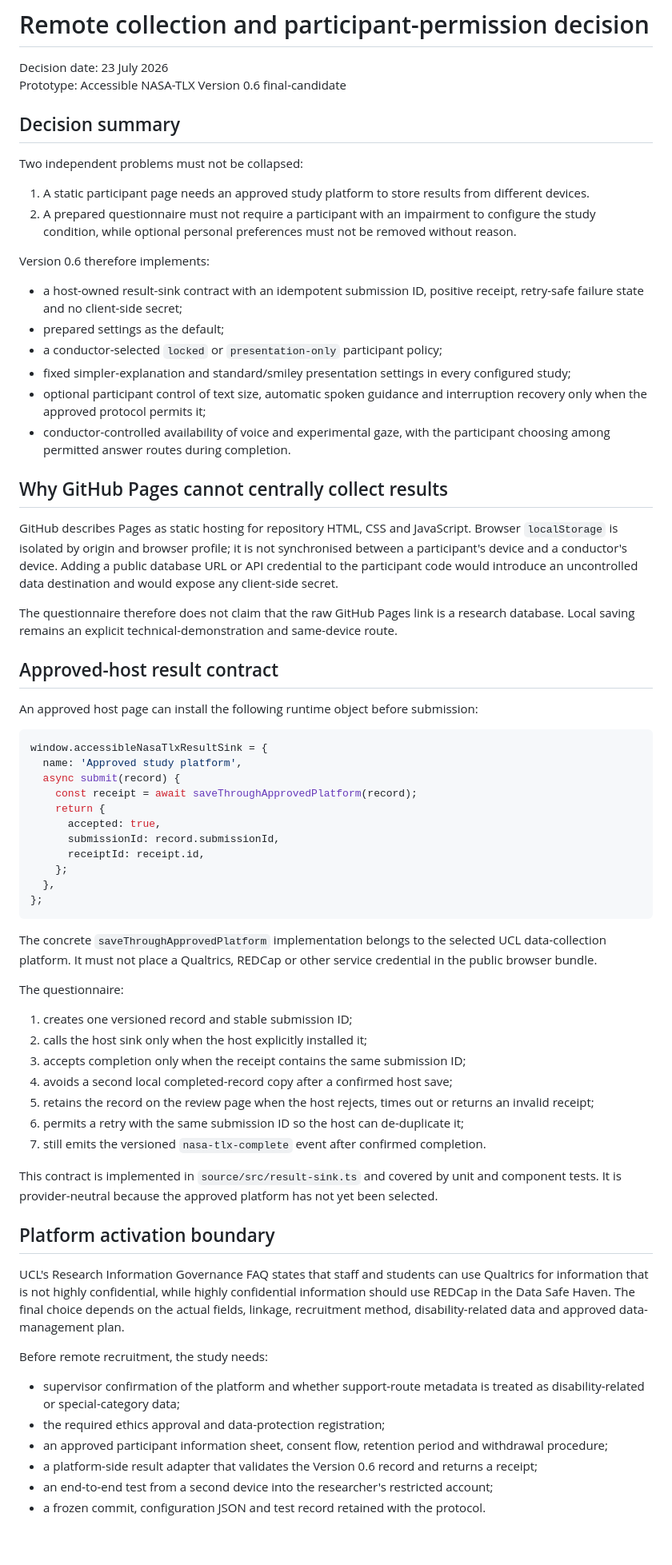
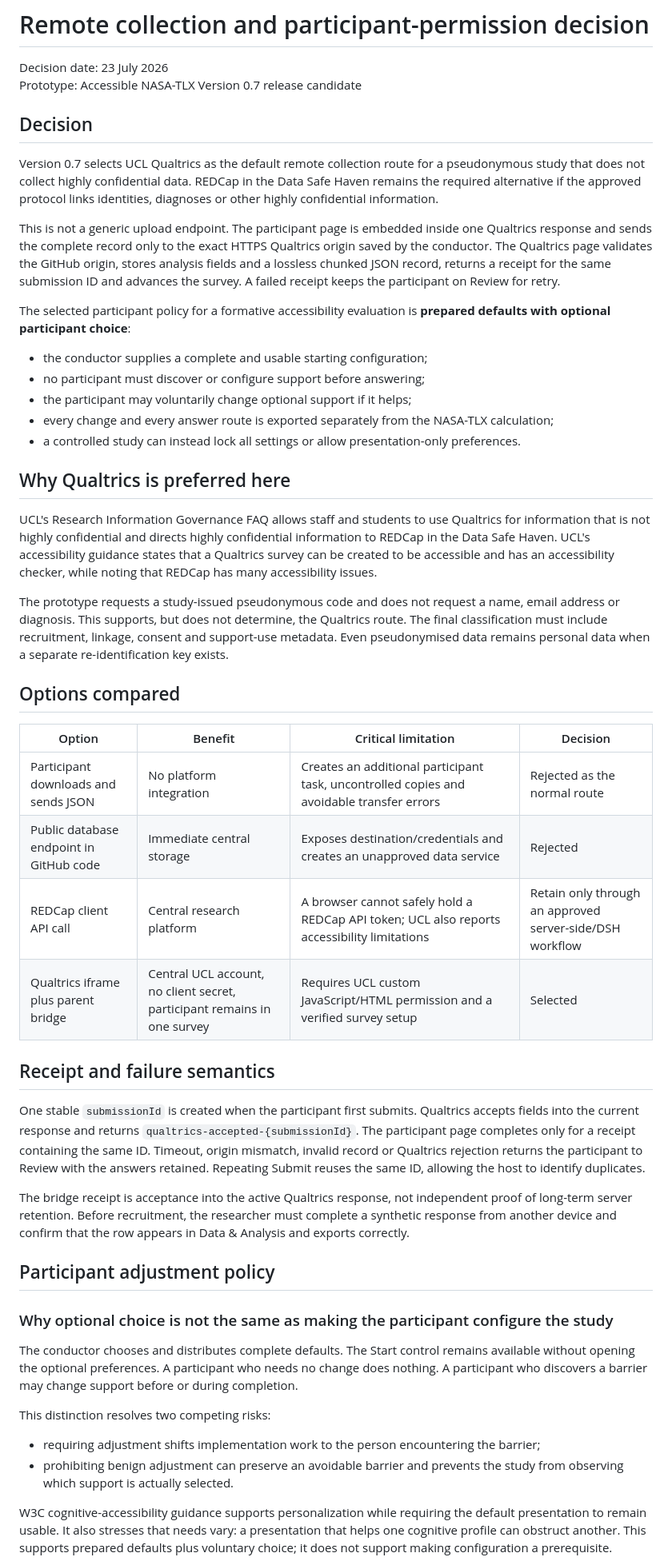
Before and after one commit to SaSoup-YR/accessible-nasa-tlx-demo, a Markdown page: docs/REMOTE-COLLECTION-AND-PERMISSIONS.md, the part around one of its changes. Shown at 80% size. GitHub-like rendering; blank space fills up the shorter version.

Commit message:
Update docs/REMOTE-COLLECTION-AND-PERMISSIONS.md for Version 0.7

````diff
--- a/docs/REMOTE-COLLECTION-AND-PERMISSIONS.md
+++ b/docs/REMOTE-COLLECTION-AND-PERMISSIONS.md
@@ -1,72 +1,53 @@
 # Remote collection and participant-permission decision
 
 Decision date: 23 July 2026
-Prototype: Accessible NASA-TLX Version 0.6 final-candidate
+Prototype: Accessible NASA-TLX Version 0.7 release candidate
 
-## Decision summary
+## Decision
 
-Two independent problems must not be collapsed:
+Version 0.7 selects UCL Qualtrics as the default remote collection route for a pseudonymous study that does not collect highly confidential data. REDCap in the Data Safe Haven remains the required alternative if the approved protocol links identities, diagnoses or other highly confidential information.
 
-1. A static participant page needs an approved study platform to store results from different devices.
-2. A prepared questionnaire must not require a participant with an impairment to configure the study condition, while optional personal preferences must not be removed without reason.
+This is not a generic upload endpoint. The participant page is embedded inside one Qualtrics response and sends the complete record only to the exact HTTPS Qualtrics origin saved by the conductor. The Qualtrics page validates the GitHub origin, stores analysis fields and a lossless chunked JSON record, returns a receipt for the same submission ID and advances the survey. A failed receipt keeps the participant on Review for retry.
 
-Version 0.6 therefore implements:
+The selected participant policy for a formative accessibility evaluation is **prepared defaults with optional participant choice**:
 
-- a host-owned result-sink contract with an idempotent submission ID, positive receipt, retry-safe failure state and no client-side secret;
-- prepared settings as the default;
-- a conductor-selected `locked` or `presentation-only` participant policy;
-- fixed simpler-explanation and standard/smiley presentation settings in every configured study;
-- optional participant control of text size, automatic spoken guidance and interruption recovery only when the approved protocol permits it;
-- conductor-controlled availability of voice and experimental gaze, with the participant choosing among permitted answer routes during completion.
+- the conductor supplies a complete and usable starting configuration;
+- no participant must discover or configure support before answering;
+- the participant may voluntarily change optional support if it helps;
+- every change and every answer route is exported separately from the NASA-TLX calculation;
+- a controlled study can instead lock all settings or allow presentation-only preferences.
 
-## Why GitHub Pages cannot centrally collect results
+## Why Qualtrics is preferred here
 
-GitHub describes Pages as static hosting for repository HTML, CSS and JavaScript. Browser `localStorage` is isolated by origin and browser profile; it is not synchronised between a participant's device and a conductor's device. Adding a public database URL or API credential to the participant code would introduce an uncontrolled data destination and would expose any client-side secret.
+UCL's Research Information Governance FAQ allows staff and students to use Qualtrics for information that is not highly confidential and directs highly confidential information to REDCap in the Data Safe Haven. UCL's accessibility guidance states that a Qualtrics survey can be created to be accessible and has an accessibility checker, while noting that REDCap has many accessibility issues.
 
-The questionnaire therefore does not claim that the raw GitHub Pages link is a research database. Local saving remains an explicit technical-demonstration and same-device route.
+The prototype requests a study-issued pseudonymous code and does not request a name, email address or diagnosis. This supports, but does not determine, the Qualtrics route. The final classification must include recruitment, linkage, consent and support-use metadata. Even pseudonymised data remains personal data when a separate re-identification key exists.
 
-## Approved-host result contract
+## Options compared
 
-An approved host page can install the following runtime object before submission:
+| Option | Benefit | Critical limitation | Decision |
+| --- | --- | --- | --- |
+| Participant downloads and sends JSON | No platform integration | Creates an additional participant task, uncontrolled copies and avoidable transfer errors | Rejected as the normal route |
+| Public database endpoint in GitHub code | Immediate central storage | Exposes destination/credentials and creates an unapproved data service | Rejected |
+| REDCap client API call | Central research platform | A browser cannot safely hold a REDCap API token; UCL also reports accessibility limitations | Retain only through an approved server-side/DSH workflow |
+| Qualtrics iframe plus parent bridge | Central UCL account, no client secret, participant remains in one survey | Requires UCL custom JavaScript/HTML permission and a verified survey setup | Selected |
 
-```ts
-window.accessibleNasaTlxResultSink = {
-  name: 'Approved study platform',
-  async submit(record) {
-    const receipt = await saveThroughApprovedPlatform(record);
-    return {
-      accepted: true,
-      submissionId: record.submissionId,
-      receiptId: receipt.id,
-    };
-  },
-};
-```
+## Receipt and failure semantics
 
-The concrete `saveThroughApprovedPlatform` implementation belongs to the selected UCL data-collection platform. It must not place a Qualtrics, REDCap or other service credential in the public browser bundle.
+One stable `submissionId` is created when the participant first submits. Qualtrics accepts fields into the current response and returns `qualtrics-accepted-{submissionId}`. The participant page completes only for a receipt containing the same ID. Timeout, origin mismatch, invalid record or Qualtrics rejection returns the participant to Review with the answers retained. Repeating Submit reuses the same ID, allowing the host to identify duplicates.
 
-The questionnaire:
+The bridge receipt is acceptance into the active Qualtrics response, not independent proof of long-term server retention. Before recruitment, the researcher must complete a synthetic response from another device and confirm that the row appears in Data & Analysis and exports correctly.
 
-1. creates one versioned record and stable submission ID;
-2. calls the host sink only when the host explicitly installed it;
-3. accepts completion only when the receipt contains the same submission ID;
-4. avoids a second local completed-record copy after a confirmed host save;
-5. retains the record on the review page when the host rejects, times out or returns an invalid receipt;
-6. permits a retry with the same submission ID so the host can de-duplicate it;
-7. still emits the versioned `nasa-tlx-complete` event after confirmed completion.
+## Participant adjustment policy
 
-This contract is implemented in `source/src/result-sink.ts` and covered by unit and component tests. It is provider-neutral because the approved platform has not yet been selected.
+### Why optional choice is not the same as making the participant configure the study
 
-## Platform activation boundary
+The conductor chooses and distributes complete defaults. The Start control remains available without opening the optional preferences. A participant who needs no change does nothing. A participant who discovers a barrier may change support before or during completion.
 
-UCL's Research Information Governance FAQ states that staff and students can use Qualtrics for information that is not highly confidential, while highly confidential information should use REDCap in the Data Safe Haven. The final choice depends on the actual fields, linkage, recruitment method, disability-related data and approved data-management plan.
+This distinction resolves two competing risks:
 
-Before remote recruitment, the study needs:
+- requiring adjustment shifts implementation work to the person encountering the barrier;
+- prohibiting benign adjustment can preserve an avoidable barrier and prevents the study from observing which support is actually selected.
 
-- supervisor confirmation of the platform and whether support-route metadata is treated as disability-related or special-category data;
-- the required ethics approval and data-protection registration;
-- an approved participant information sheet, consent flow, retention period and withdrawal procedure;
-- a platform-side result adapter that validates the Version 0.6 record and returns a receipt;
-- an end-to-end test from a second device into the researcher's restricted account;
-- a frozen commit, configuration JSON and test record retained with the protocol.
+W3C cognitive-accessibility guidance supports personalization while requiring the default presentation to remain usable. It also stresses that needs vary: a presentation that helps one cognitive profile can obstruct another. This supports prepared defaults plus voluntary choice; it does not support making configuration a prerequisite.
 
````
Also changed, not shown: other parts of docs/REMOTE-COLLECTION-AND-PERMISSIONS.md (+36 -31 lines).
